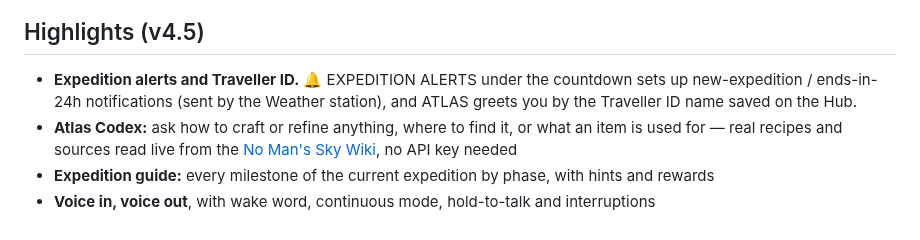
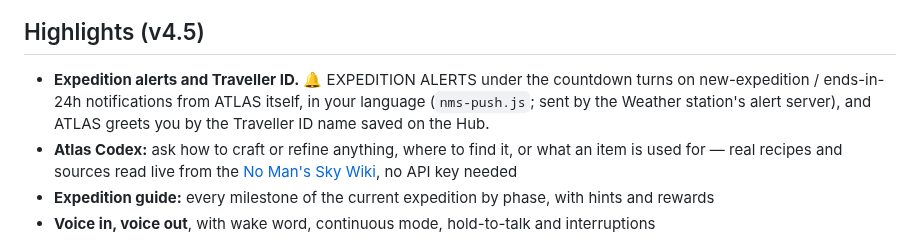
Before and after one commit to elegra1965-source/nms-atlas-interface, a Markdown page: README.md, the part around the change. Rendered like a GitHub page.

Commit message:
Expedition alerts from ATLAS itself (own name and icon, your language)
Co-Authored-By: Claude Opus 5.5 <noreply@anthropic.com>
Claude-Session: https://claude.ai/code/session_01GpbPuMttEHkd7BSGEPzN9D

```diff
--- a/README.md
+++ b/README.md
@@ -10,7 +10,7 @@ Part of the [No Man's Sky Hub](https://nomansskyhub.app) family of fan tools.
 
 ## Highlights (v4.5)
 
-- **Expedition alerts and Traveller ID.** 🔔 EXPEDITION ALERTS under the countdown sets up new-expedition / ends-in-24h notifications (sent by the Weather station), and ATLAS greets you by the Traveller ID name saved on the Hub.
+- **Expedition alerts and Traveller ID.** 🔔 EXPEDITION ALERTS under the countdown turns on new-expedition / ends-in-24h notifications from ATLAS itself, in your language (`nms-push.js`; sent by the Weather station's alert server), and ATLAS greets you by the Traveller ID name saved on the Hub.
 - **Atlas Codex:** ask how to craft or refine anything, where to find it, or what an item is used for — real recipes and sources read live from the [No Man's Sky Wiki](https://nomanssky.fandom.com), no API key needed
 - **Expedition guide:** every milestone of the current expedition by phase, with hints and rewards
 - **Voice in, voice out**, with wake word, continuous mode, hold-to-talk and interruptions
```
Also changed, not shown: atlas-nms-assistant/badge-96.png (added), 11 other files.
